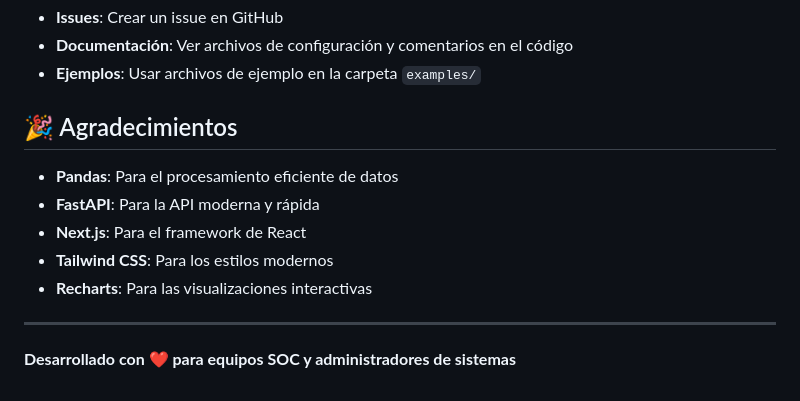
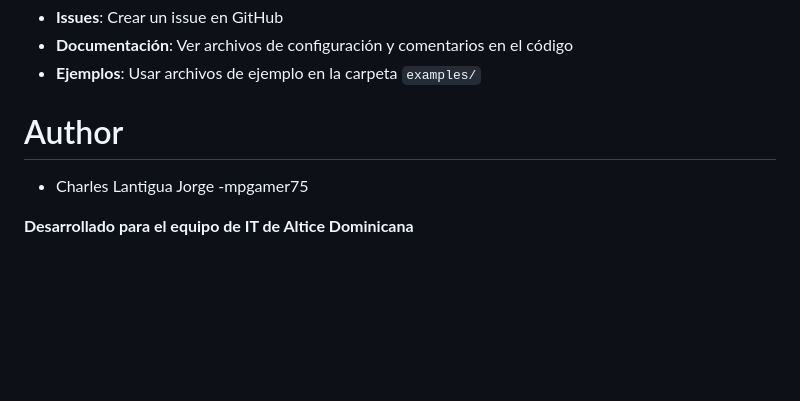
Before and after one commit to mpgamer75/SOC_Automation, a Markdown page: README.md, the part around the change. Rendered like a GitHub page; blank space fills up the shorter version.

Commit message:
docs: update README.md

```diff
--- a/README.md
+++ b/README.md
@@ -243,14 +243,8 @@ Este proyecto está bajo la Licencia MIT. Ver el archivo `LICENSE` para más det
 - **Documentación**: Ver archivos de configuración y comentarios en el código
 - **Ejemplos**: Usar archivos de ejemplo en la carpeta `examples/`
 
-## 🎉 Agradecimientos
+# Author
 
-- **Pandas**: Para el procesamiento eficiente de datos
-- **FastAPI**: Para la API moderna y rápida
-- **Next.js**: Para el framework de React
-- **Tailwind CSS**: Para los estilos modernos
-- **Recharts**: Para las visualizaciones interactivas
+- Charles Lantigua Jorge -mpgamer75
 
----
-
-**Desarrollado con ❤️ para equipos SOC y administradores de sistemas**
+**Desarrollado para el equipo de IT de Altice Dominicana**
```
